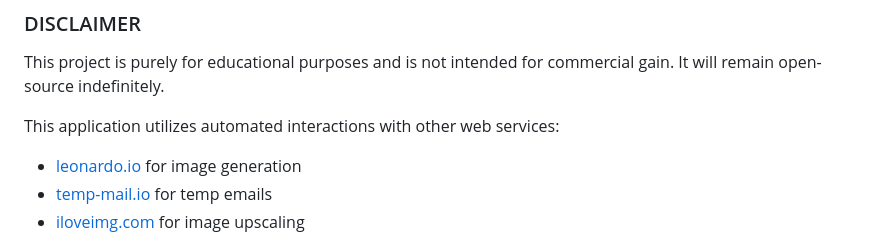
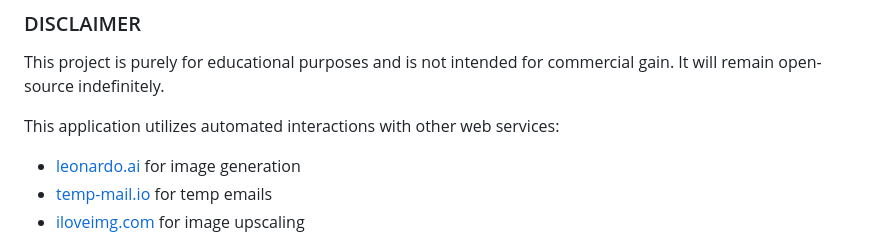
Before and after one commit to auto-wallpaper/auto-wallpaper, a Markdown page: README.md, the part around the change. GitHub-like rendering.

```diff
--- a/README.md
+++ b/README.md
@@ -43,7 +43,7 @@ Honestly, my goal was to take a look at [Tauri](https://tauri.app/) and learn it
 This project is purely for educational purposes and is not intended for commercial gain. It will remain open-source indefinitely.
 
 This application utilizes automated interactions with other web services:
-- [leonardo.io](https://leonardo.io/) for image generation
+- [leonardo.ai](https://leonardo.ai/) for image generation
 - [temp-mail.io](https://temp-mail.io/) for temp emails
 - [iloveimg.com](https://www.iloveimg.com/upscale-image) for image upscaling
 
```
